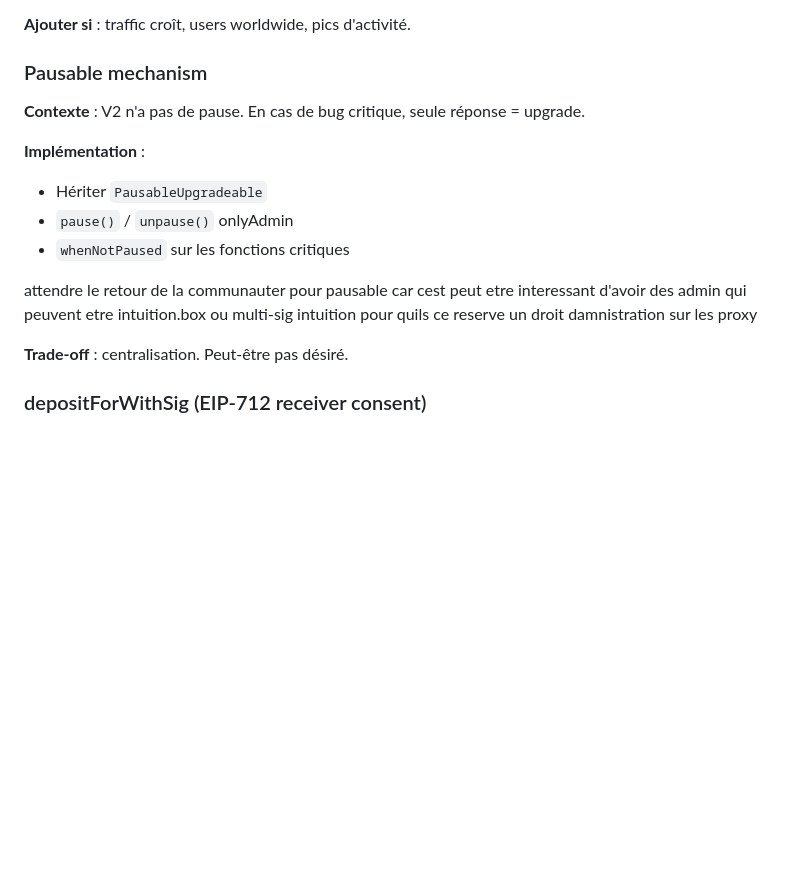
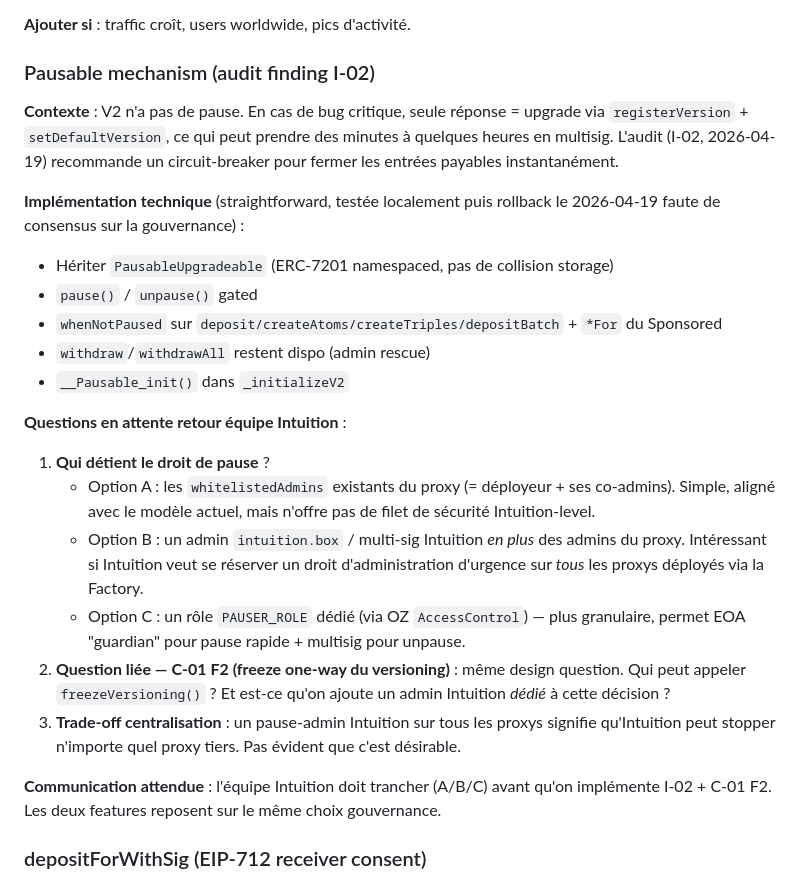
Before and after one commit to Wieedze/Intuition-Fee-Proxy-Template, a Markdown page: .claude/07-roadmap.md, the part around the change. GitHub-like rendering; blank space fills up the shorter version.

Commit message:
docs(.claude): clarify I-02 Pausable + C-01 F2 freeze are parked together
Both features hinge on the same governance question — "who holds emergency
admin rights on third-party-deployed proxies?" — so they belong together
in the V2.1 security section. Roadmap entry now:

- Links I-02 explicitly to the 2026-04-19 audit finding.
- Lists the 3 design options (A: existing whitelistedAdmins / B: Intuition
  multisig admin added / C: dedicated PAUSER_ROLE via AccessControl).
- Cross-references C-01 F2 as blocked on the same decision — freezing
  the version registry needs the same "who?" answer as pausing.
- Notes that a complete Pausable implementation was staged and reverted
  on 2026-04-19 pending the team answer, so picking it back up is cheap.

No contract change. Same 168 passing.

Co-Authored-By: Claude Opus 4.7 (1M context) <noreply@anthropic.com>

```diff
--- a/.claude/07-roadmap.md
+++ b/.claude/07-roadmap.md
@@ -101,17 +101,25 @@ Tout le reste ci-dessous est toujours V2.1+ / V3.
 
 **Ajouter si** : traffic croît, users worldwide, pics d'activité.
 
-### Pausable mechanism
-**Contexte** : V2 n'a pas de pause. En cas de bug critique, seule réponse = upgrade.
+### Pausable mechanism (audit finding I-02)
+**Contexte** : V2 n'a pas de pause. En cas de bug critique, seule réponse = upgrade via `registerVersion` + `setDefaultVersion`, ce qui peut prendre des minutes à quelques heures en multisig. L'audit (I-02, 2026-04-19) recommande un circuit-breaker pour fermer les entrées payables instantanément.
 
-**Implémentation** :
-- Hériter `PausableUpgradeable`
-- `pause()` / `unpause()` onlyAdmin
-- `whenNotPaused` sur les fonctions critiques
+**Implémentation technique** (straightforward, testée localement puis rollback le 2026-04-19 faute de consensus sur la gouvernance) :
+- Hériter `PausableUpgradeable` (ERC-7201 namespaced, pas de collision storage)
+- `pause()` / `unpause()` gated
+- `whenNotPaused` sur `deposit/createAtoms/createTriples/depositBatch` + `*For` du Sponsored
+- `withdraw`/`withdrawAll` restent dispo (admin rescue)
+- `__Pausable_init()` dans `_initializeV2`
 
-attendre le retour de la communauter pour pausable car cest peut etre interessant d'avoir des admin qui peuvent etre intuition.box ou multi-sig intuition pour quils ce reserve un droit damnistration sur les proxy
+**Questions en attente retour équipe Intuition** :
+1. **Qui détient le droit de pause** ?
+   - Option A : les `whitelistedAdmins` existants du proxy (= déployeur + ses co-admins). Simple, aligné avec le modèle actuel, mais n'offre pas de filet de sécurité Intuition-level.
+   - Option B : un admin `intuition.box` / multi-sig Intuition *en plus* des admins du proxy. Intéressant si Intuition veut se réserver un droit d'administration d'urgence sur *tous* les proxys déployés via la Factory.
+   - Option C : un rôle `PAUSER_ROLE` dédié (via OZ `AccessControl`) — plus granulaire, permet EOA "guardian" pour pause rapide + multisig pour unpause.
+2. **Question liée — C-01 F2 (freeze one-way du versioning)** : même design question. Qui peut appeler `freezeVersioning()` ? Et est-ce qu'on ajoute un admin Intuition *dédié* à cette décision ?
+3. **Trade-off centralisation** : un pause-admin Intuition sur tous les proxys signifie qu'Intuition peut stopper n'importe quel proxy tiers. Pas évident que c'est désirable.
 
-**Trade-off** : centralisation. Peut-être pas désiré.
+**Communication attendue** : l'équipe Intuition doit trancher (A/B/C) avant qu'on implémente I-02 + C-01 F2. Les deux features reposent sur le même choix gouvernance.
 
 ### depositForWithSig (EIP-712 receiver consent)
 
```
